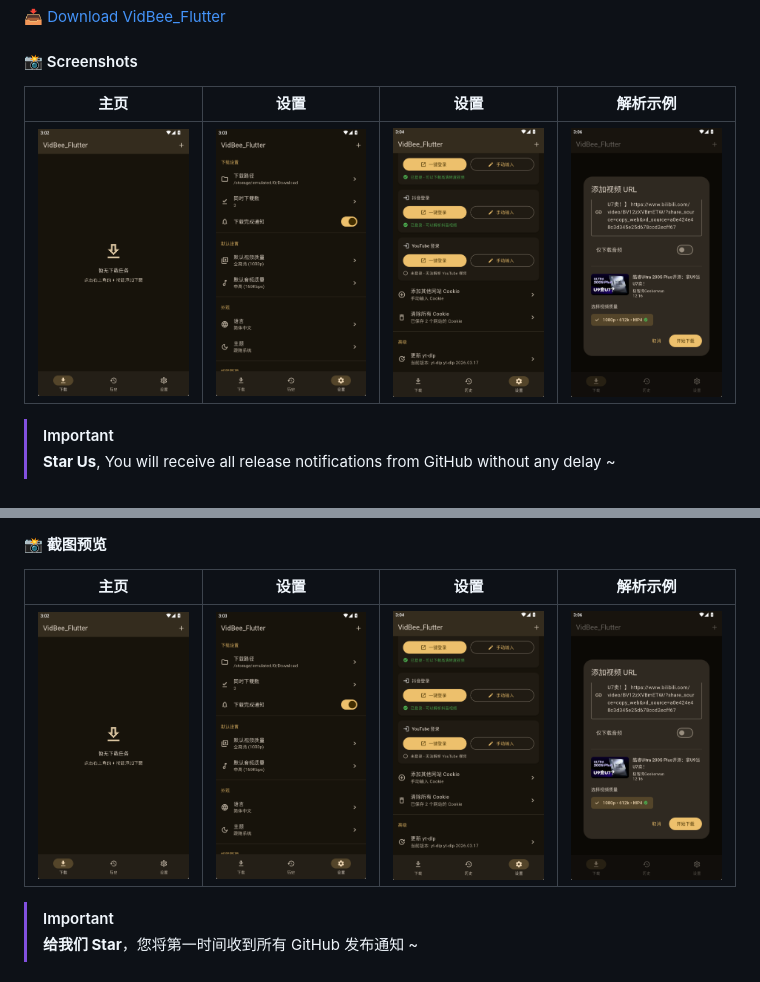
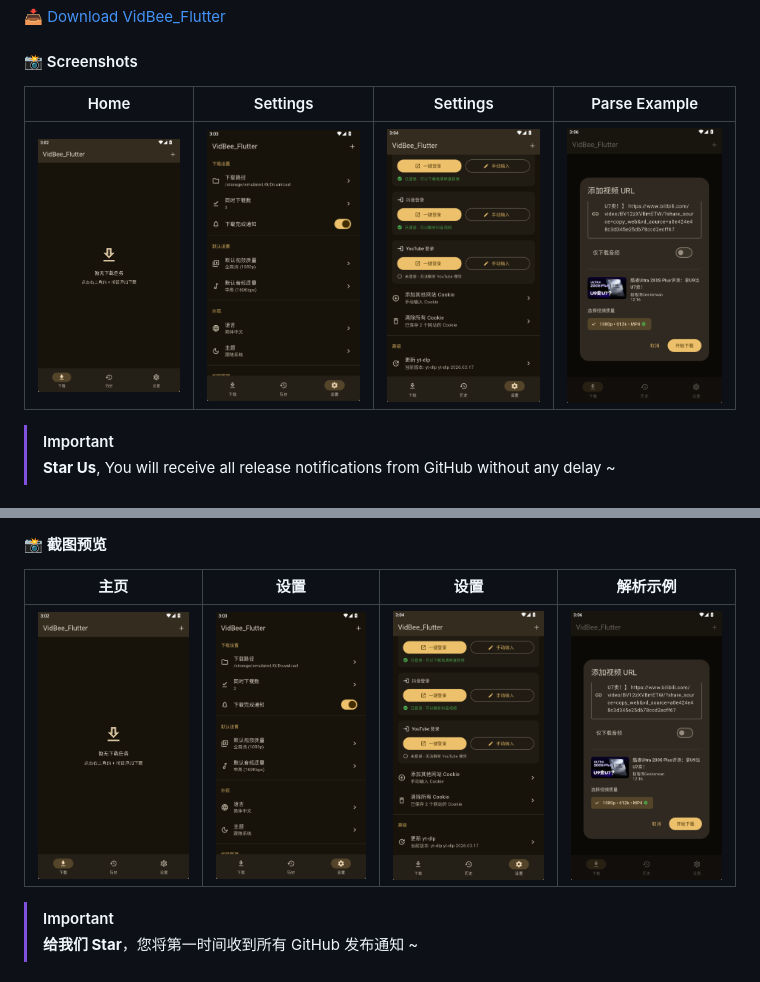
Before and after one commit to Autsunset/VidBee_Flutter, a Markdown page: README.md, 2 parts joined by grey strips. Rendered like a GitHub page.

Commit message:
docs: 将截图文件名改为英文，修复图片显示问题

```diff
--- a/README.md
+++ b/README.md
@@ -10,9 +10,9 @@ VidBee_Flutter is currently under active development, and feedback is welcome fo
 
 #### 📸 Screenshots
 
-| 主页 | 设置 | 设置 | 解析示例 |
-|------|------|------|----------|
-| ![主页](主页.png) | ![设置1](设置1.png) | ![设置2](设置2.png) | ![解析示例](解析示例.png) |
+| Home | Settings | Settings | Parse Example |
+|------|----------|----------|--------------|
+| ![Home](home.png) | ![Settings 1](settings1.png) | ![Settings 2](settings2.png) | ![Parse Example](parse_example.png) |
 
 > [!IMPORTANT]
 >
@@ -85,7 +85,7 @@ VidBee_Flutter 目前正在积极开发中，欢迎对遇到的任何 [问题](h
 
 | 主页 | 设置 | 设置 | 解析示例 |
 |------|------|------|----------|
-| ![主页](主页.png) | ![设置1](设置1.png) | ![设置2](设置2.png) | ![解析示例](解析示例.png) |
+| ![主页](home.png) | ![设置1](settings1.png) | ![设置2](settings2.png) | ![解析示例](parse_example.png) |
 
 > [!IMPORTANT]
 >
```
Also changed, not shown: home.png (renamed from 主页.png), parse_example.png (renamed from 解析示例.png), settings1.png (renamed from 设置1.png), settings2.png (renamed from 设置2.png).
